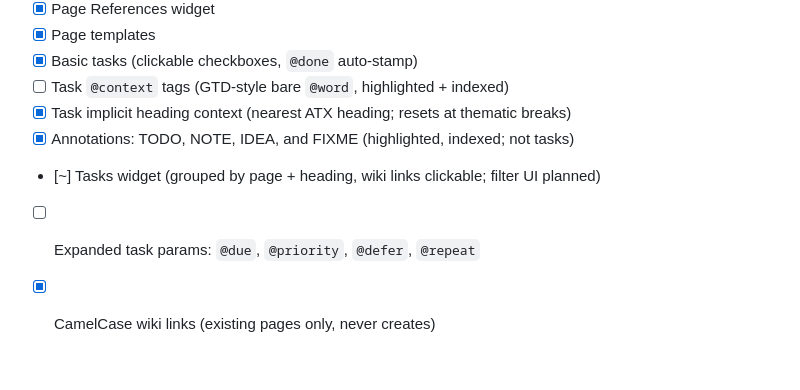
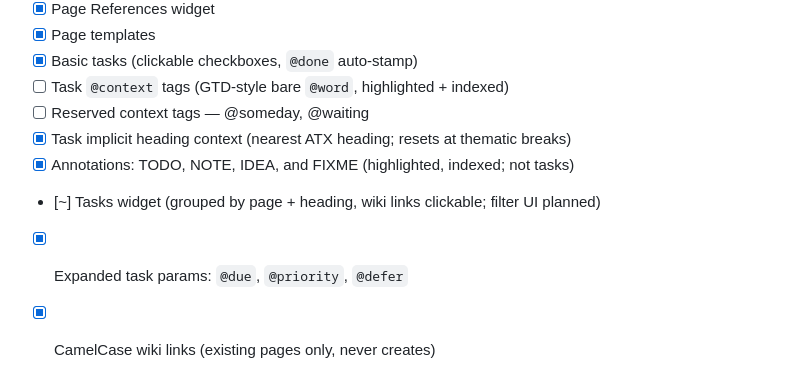
Before and after one commit to eafarris/MoreInfo, a Markdown page: claude.md, the part around the change. Drawn GitHub-style.

Commit message:
Removed @repeat; added @someday and @waiting

```diff
--- a/claude.md
+++ b/claude.md
@@ -190,8 +190,9 @@ Search
 - [x] Page templates
 - [x] Basic tasks (clickable checkboxes, `@done` auto-stamp)
 - [ ] Task `@context` tags (GTD-style bare `@word`, highlighted + indexed)
+- [ ] Reserved context tags — @someday, @waiting
 - [x] Task implicit heading context (nearest ATX heading; resets at thematic breaks)
 - [x] Annotations: TODO, NOTE, IDEA, and FIXME (highlighted, indexed; not tasks)
 - [~] Tasks widget (grouped by page + heading, wiki links clickable; filter UI planned)
-- [ ] Expanded task params: `@due`, `@priority`, `@defer`, `@repeat`
+- [X] Expanded task params: `@due`, `@priority`, `@defer`
 - [x] CamelCase wiki links (existing pages only, never creates)
```
